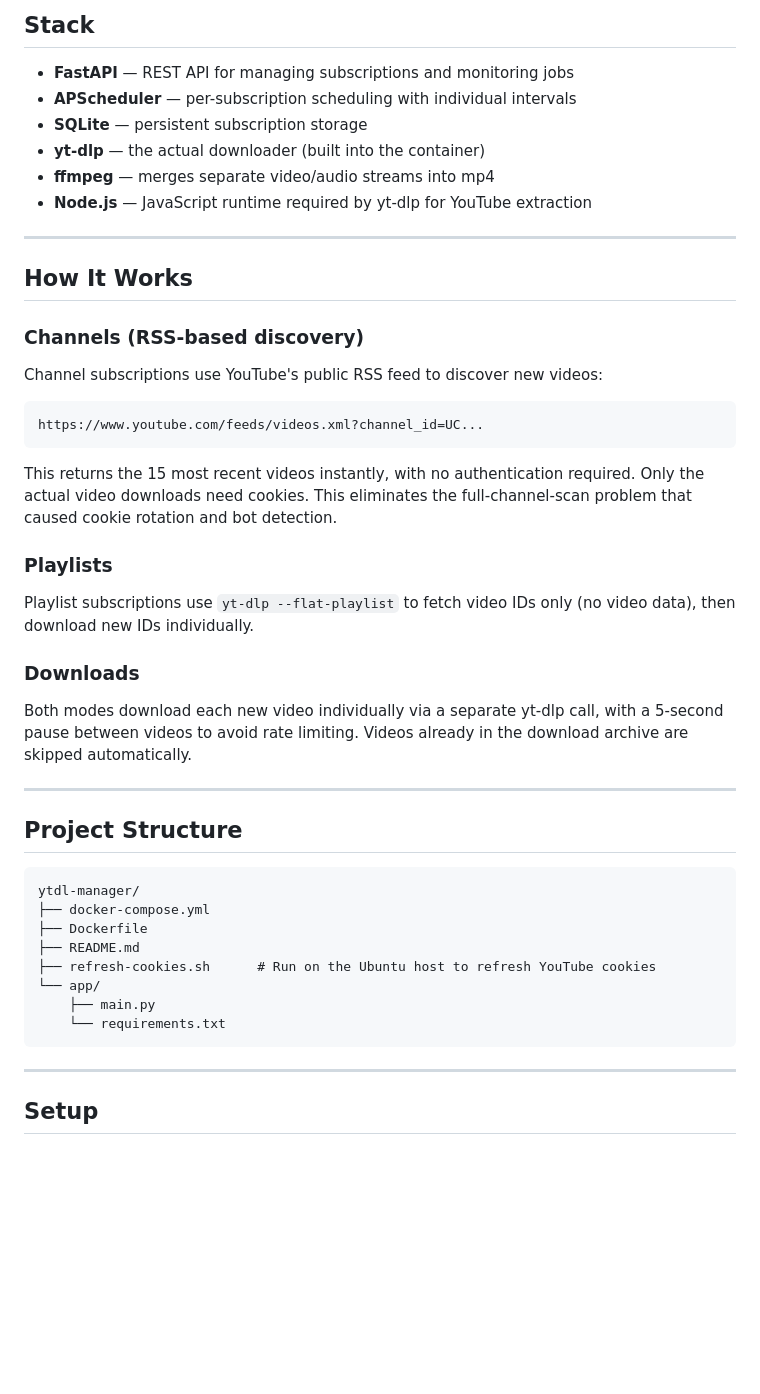
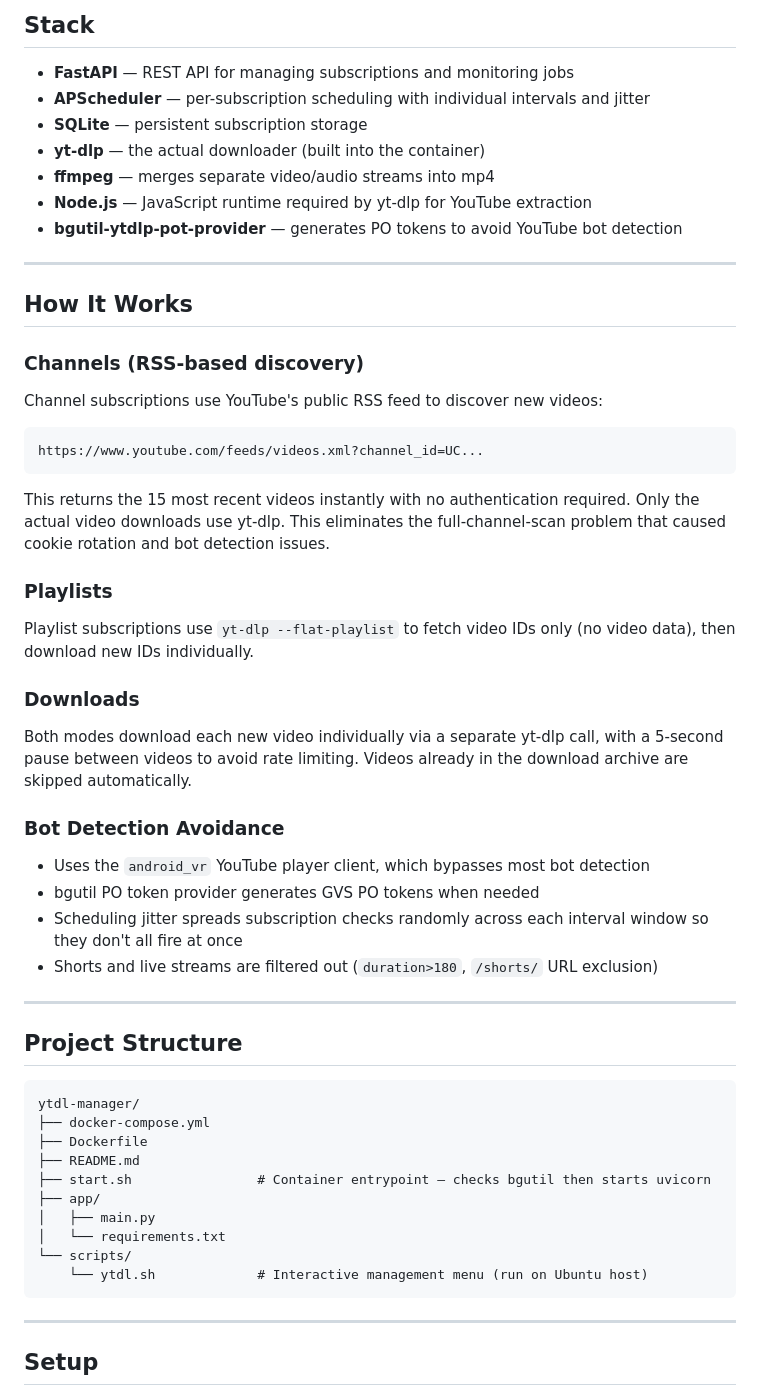
Before and after one commit to cyoungers/ytdl-manager, a Markdown page: README.md, the part around one of its changes. GitHub-like rendering; blank space fills up the shorter version.

````diff
--- a/README.md
+++ b/README.md
@@ -6,11 +6,12 @@ automatically downloading new videos via yt-dlp.
 ## Stack
 
 - **FastAPI** — REST API for managing subscriptions and monitoring jobs
-- **APScheduler** — per-subscription scheduling with individual intervals
+- **APScheduler** — per-subscription scheduling with individual intervals and jitter
 - **SQLite** — persistent subscription storage
 - **yt-dlp** — the actual downloader (built into the container)
 - **ffmpeg** — merges separate video/audio streams into mp4
 - **Node.js** — JavaScript runtime required by yt-dlp for YouTube extraction
+- **bgutil-ytdlp-pot-provider** — generates PO tokens to avoid YouTube bot detection
 
 ---
 
@@ -21,9 +22,9 @@ Channel subscriptions use YouTube's public RSS feed to discover new videos:
 ```
 https://www.youtube.com/feeds/videos.xml?channel_id=UC...
 ```
-This returns the 15 most recent videos instantly, with no authentication required.
-Only the actual video downloads need cookies. This eliminates the full-channel-scan
-problem that caused cookie rotation and bot detection.
+This returns the 15 most recent videos instantly with no authentication required.
+Only the actual video downloads use yt-dlp. This eliminates the full-channel-scan
+problem that caused cookie rotation and bot detection issues.
 
 ### Playlists
 Playlist subscriptions use `yt-dlp --flat-playlist` to fetch video IDs only (no
@@ -34,6 +35,13 @@ Both modes download each new video individually via a separate yt-dlp call, with
 5-second pause between videos to avoid rate limiting. Videos already in the
 download archive are skipped automatically.
 
+### Bot Detection Avoidance
+- Uses the `android_vr` YouTube player client, which bypasses most bot detection
+- bgutil PO token provider generates GVS PO tokens when needed
+- Scheduling jitter spreads subscription checks randomly across each interval
+  window so they don't all fire at once
+- Shorts and live streams are filtered out (`duration>180`, `/shorts/` URL exclusion)
+
 ---
 
 ## Project Structure
@@ -43,10 +51,12 @@ ytdl-manager/
 ├── docker-compose.yml
 ├── Dockerfile
 ├── README.md
-├── refresh-cookies.sh      # Run on the Ubuntu host to refresh YouTube cookies
-└── app/
-    ├── main.py
-    └── requirements.txt
+├── start.sh                # Container entrypoint — checks bgutil then starts uvicorn
+├── app/
+│   ├── main.py
+│   └── requirements.txt
+└── scripts/
+    └── ytdl.sh             # Interactive management menu (run on Ubuntu host)
 ```
 
 ---
````
Also changed, not shown: other parts of README.md (+103 -54 lines).
